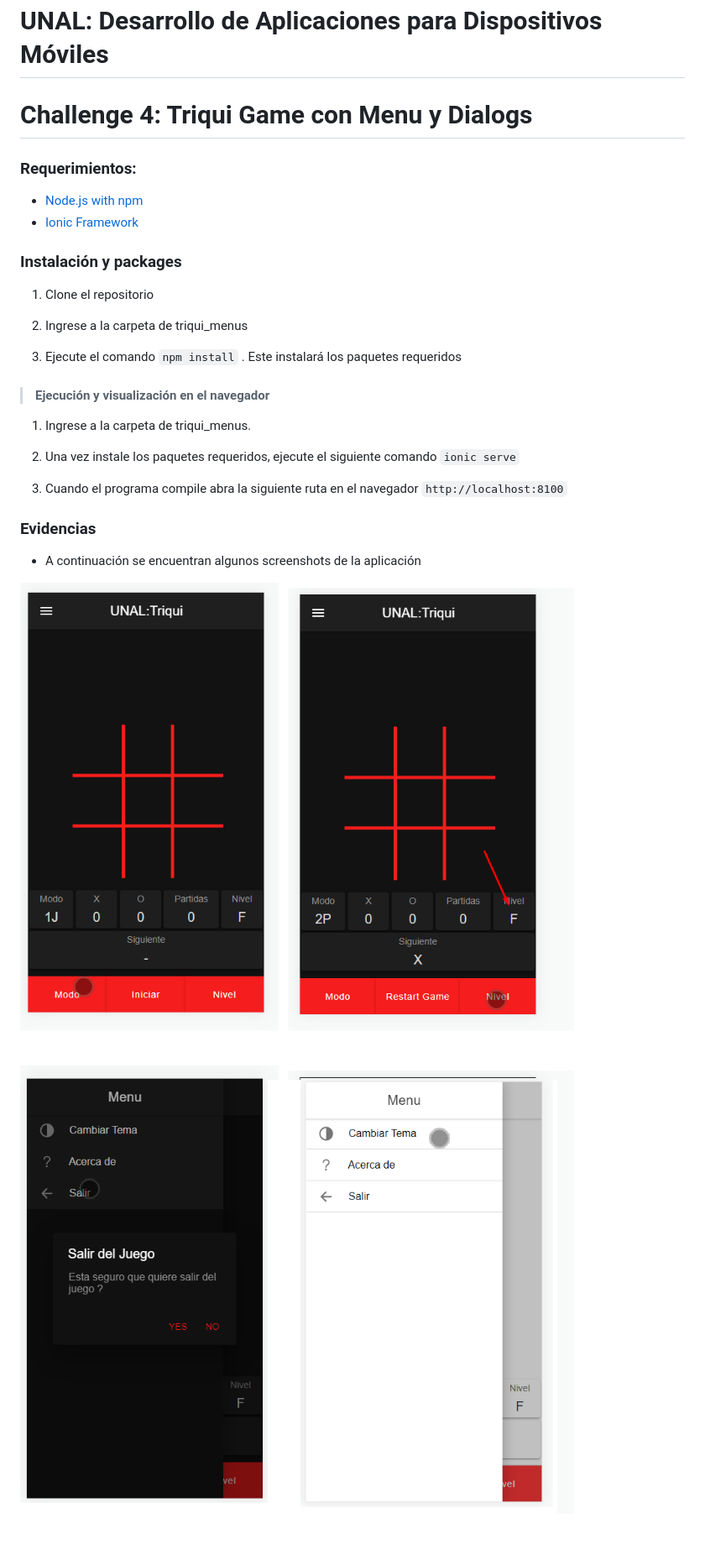
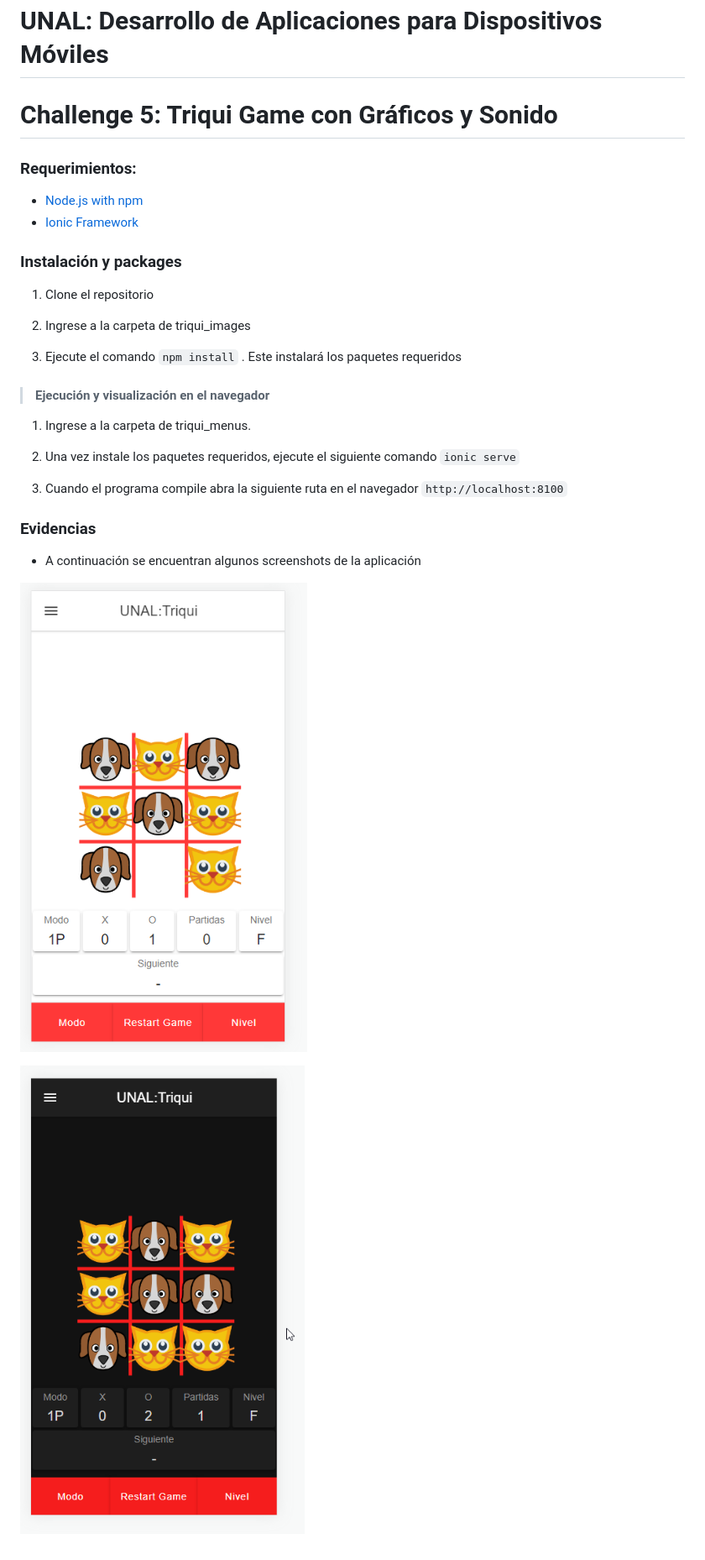
Before and after one commit to xymox1987/MobileAppsUNAL2021_2, a Markdown page: Challenge5_triqui_images/README.md, the part around the change. Shown: that part at 84% size. Rendered like a GitHub page; pictures changed too: Challenge5_triqui_images/images/Evidence1.png, Challenge5_triqui_images/images/Evidence2.png.

Commit message:
Modificación Readme y evidencias challenge 5

```diff
--- a/Challenge5_triqui_images/README.md
+++ b/Challenge5_triqui_images/README.md
@@ -1,5 +1,5 @@
 # UNAL: Desarrollo de Aplicaciones para Dispositivos Móviles
-# Challenge 4: Triqui Game con Menu y Dialogs
+# Challenge 5: Triqui Game con Gráficos y Sonido
 
 ### Requerimientos:
 
@@ -10,7 +10,7 @@
 
 1. Clone el repositorio
 
-2. Ingrese a la carpeta de triqui_menus
+2. Ingrese a la carpeta de triqui_images
 
 3. Ejecute el comando `npm install` . Este instalará los paquetes requeridos
 
```
Also changed, not shown: README.md (+4 -0 lines), 5 other files.
